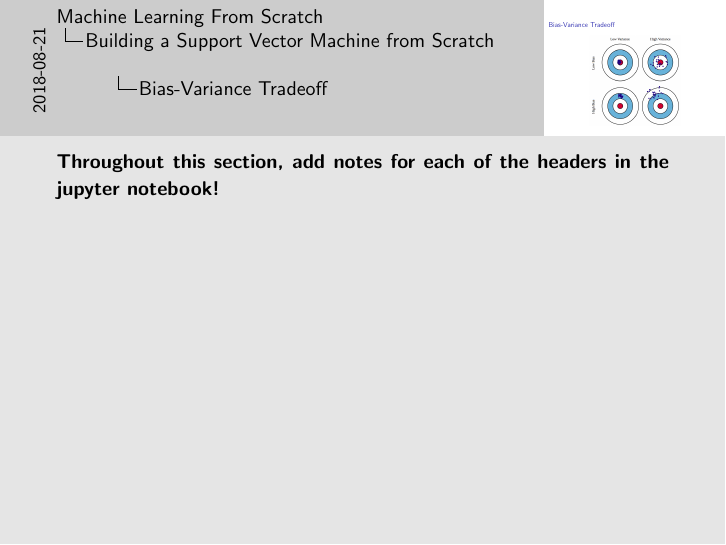
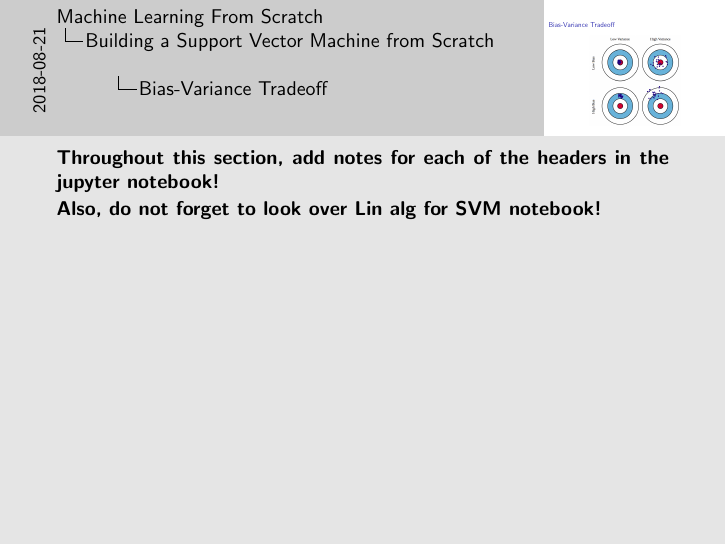
Before and after one commit to collinprather/Big-Data-Ignite-2018, LaTeX slides (Beamer/ml_from_scratch.tex): page 65 of 72. Compiled offline with pdfLaTeX.

Commit message:
Quick update of Beamer

```diff
--- a/Beamer/ml_from_scratch.tex
+++ b/Beamer/ml_from_scratch.tex
@@ -447,7 +447,7 @@ maybe mention regularization?}
 \subsection{Step 5: Cross-validation/Hyper-parameter tuning}
 
 \section{Building a Support Vector Machine from Scratch}
-\note{\textbf{Throughout this section, add notes for each of the headers in the jupyter notebook!}}
+\note{\textbf{Throughout this section, add notes for each of the headers in the jupyter notebook!}\\\textbf{Also, do not forget to look over Lin alg for SVM notebook!}}
 
 \frame{\tableofcontents[currentsection]}
 
```
Also changed, not shown: Beamer/ml_from_scratch.pdf, 3 other files.
